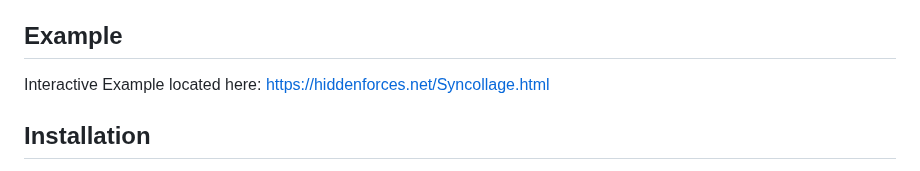
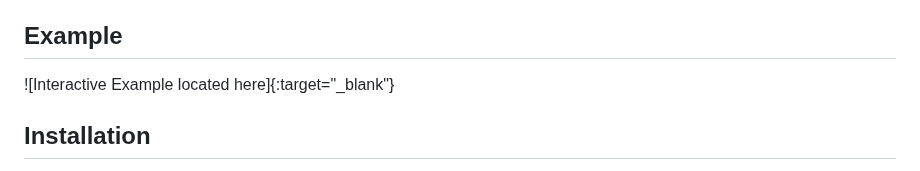
Before and after one commit to Mayakovsky/syncollage, a Markdown page: README.md, the part around one of its changes. Rendered like a GitHub page.

```diff
--- a/README.md
+++ b/README.md
@@ -50,7 +50,7 @@ Syncollage is a lightweight interactive display solution powered by standard bro
 
 ## Example
 
-Interactive Example located here:  https://hiddenforces.net/Syncollage.html
+![Interactive Example located here]{:target="_blank"}
 
 
 ## Installation
```
Also changed, not shown: other parts of README.md (+2 -0 lines).
